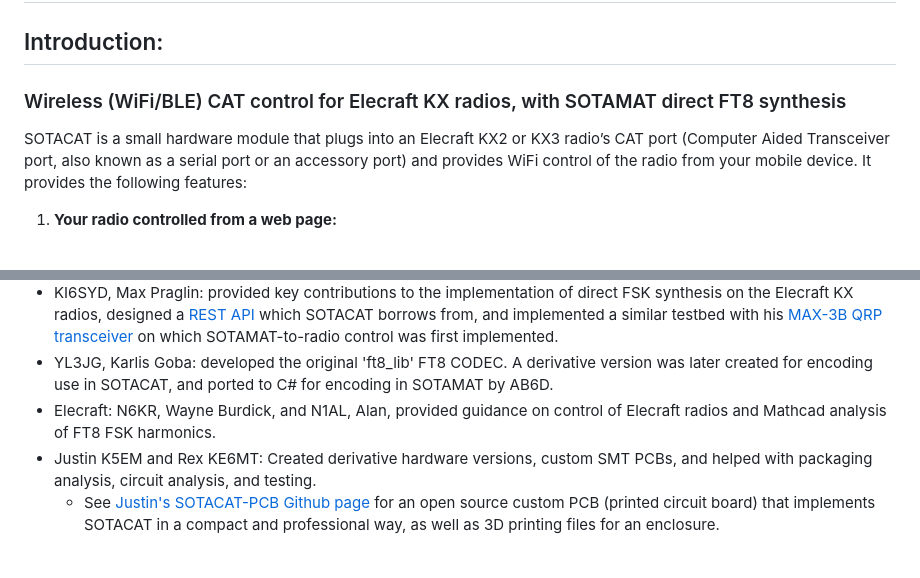
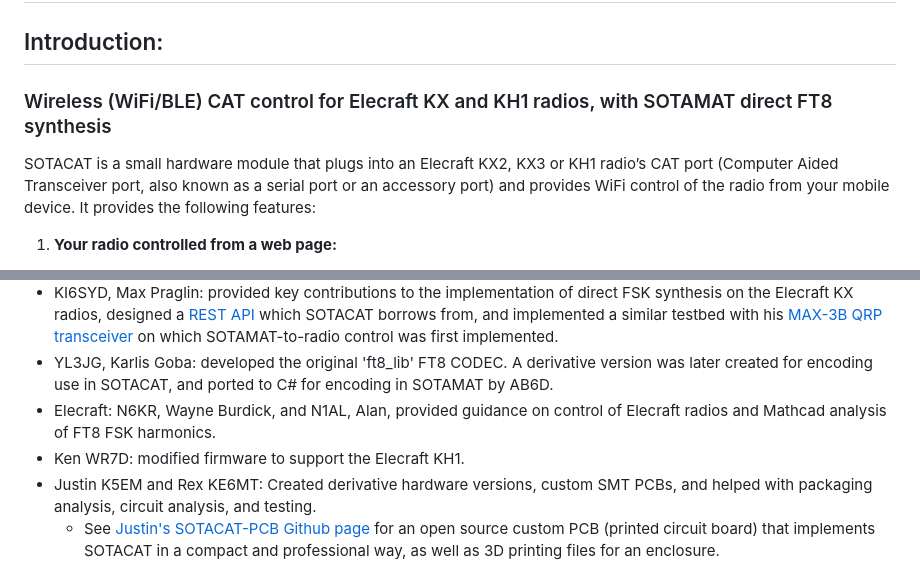
Before and after one commit to SOTAmat/SOTAcat, a Markdown page: README.md, 2 parts joined by grey strips. Rendered like a GitHub page.

Commit message:
Update README.md to document KH1 support.

```diff
--- a/README.md
+++ b/README.md
@@ -2,9 +2,9 @@
 
 ## Introduction:
 
-### Wireless (WiFi/BLE) CAT control for Elecraft KX radios, with SOTAMAT direct FT8 synthesis
+### Wireless (WiFi/BLE) CAT control for Elecraft KX and KH1 radios, with SOTAMAT direct FT8 synthesis
 
-SOTACAT is a small hardware module that plugs into an Elecraft KX2 or KX3 radio’s CAT port (Computer Aided Transceiver port, also known as a serial port or an accessory port) and provides WiFi control of the radio from your mobile device. It provides the following features:
+SOTACAT is a small hardware module that plugs into an Elecraft KX2, KX3 or KH1 radio’s CAT port (Computer Aided Transceiver port, also known as a serial port or an accessory port) and provides WiFi control of the radio from your mobile device. It provides the following features:
 
 1. **Your radio controlled from a web page:**
 
@@ -113,6 +113,7 @@ By having the SOTACAT connect to the phone and the phone connected to the cell n
 - KI6SYD, Max Praglin: provided key contributions to the implementation of direct FSK synthesis on the Elecraft KX radios, designed a [REST API](https://app.swaggerhub.com/apis-docs/KI6SYD_1/MAX-3B/1.0.2) which SOTACAT borrows from, and implemented a similar testbed with his [MAX-3B QRP transceiver](https://www.ki6syd.com/max-3b-qrp-radio) on which SOTAMAT-to-radio control was first implemented.
 - YL3JG, Karlis Goba: developed the original 'ft8_lib' FT8 CODEC. A derivative version was later created for encoding use in SOTACAT, and ported to C# for encoding in SOTAMAT by AB6D.
 - Elecraft: N6KR, Wayne Burdick, and N1AL, Alan, provided guidance on control of Elecraft radios and Mathcad analysis of FT8 FSK harmonics.
+- Ken WR7D: modified firmware to support the Elecraft KH1.
 - Justin K5EM and Rex KE6MT: Created derivative hardware versions, custom SMT PCBs, and helped with packaging analysis, circuit analysis, and testing.
     - See [Justin's SOTACAT-PCB Github page](https://github.com/invertedlabs/sotacat-pcb/) for an open source custom PCB (printed circuit board) that implements SOTACAT in a compact and professional way, as well as 3D printing files for an enclosure.
 
```
